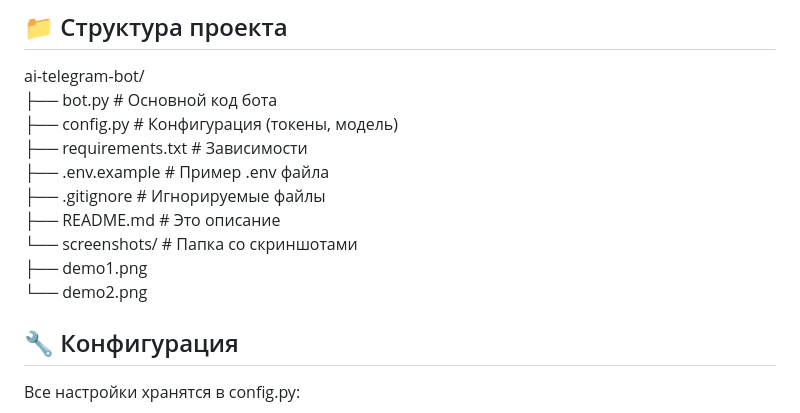
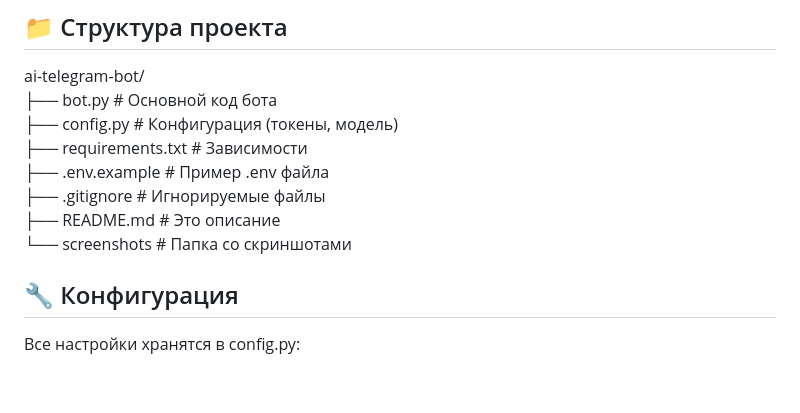
Before and after one commit to ArtemMac00/Portfolio, a Markdown page: AITelegramBot/README.MD, the part around the change. Rendered like a GitHub page; blank space fills up the shorter version.

```diff
--- a/AITelegramBot/README.MD
+++ b/AITelegramBot/README.MD
@@ -60,9 +60,7 @@ ai-telegram-bot/
 ├── .env.example        # Пример .env файла
 ├── .gitignore          # Игнорируемые файлы
 ├── README.md           # Это описание
-└── screenshots/        # Папка со скриншотами
-        ├── demo1.png
-        └── demo2.png
+└── screenshots        # Папка со скриншотами
 
 ## 🔧 Конфигурация
 
```
